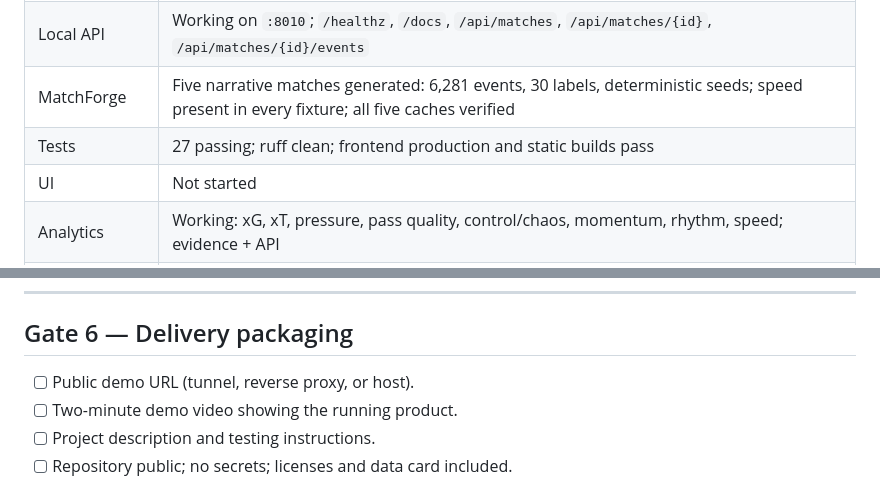
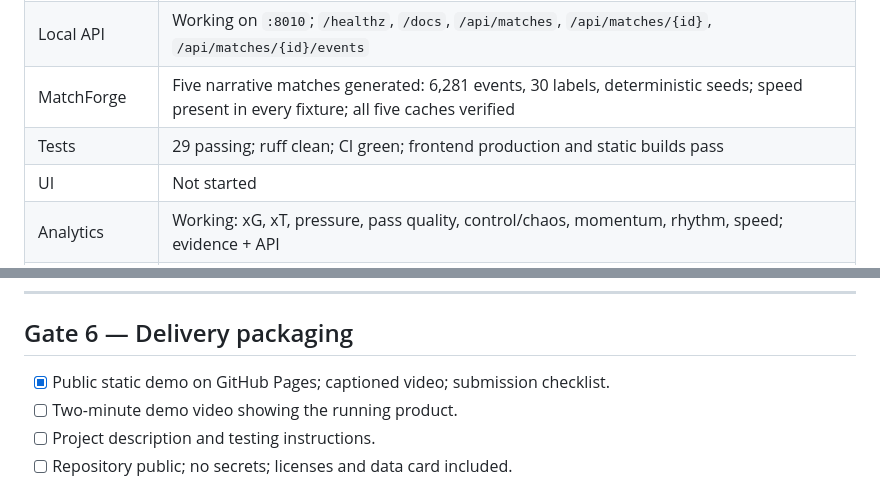
Before and after one commit to ZCWarren/matchmind, a Markdown page: EXECUTION.md, 2 parts joined by grey strips. GitHub-like rendering.

```diff
--- a/EXECUTION.md
+++ b/EXECUTION.md
@@ -12,7 +12,7 @@
 | DeepSeek provider | Working: raw OpenAI-compatible API + Agent Framework `OpenAIChatClient(base_url=...)` |
 | Local API | Working on `:8010`; `/healthz`, `/docs`, `/api/matches`, `/api/matches/{id}`, `/api/matches/{id}/events` |
 | MatchForge | Five narrative matches generated: 6,281 events, 30 labels, deterministic seeds; speed present in every fixture; all five caches verified |
-| Tests | 27 passing; ruff clean; frontend production and static builds pass |
+| Tests | 29 passing; ruff clean; CI green; frontend production and static builds pass |
 | UI | Not started |
 | Analytics | Working: xG, xT, pressure, pass quality, control/chaos, momentum, rhythm, speed; evidence + API |
 | Agents / verifier | Working: real Agent Framework graph, MCP analyst, deterministic gate + advisory checker, cached hero insight |
@@ -143,7 +143,7 @@
 
 ## Gate 6 — Delivery packaging
 
-- [ ] Public demo URL (tunnel, reverse proxy, or host).
+- [x] Public static demo on GitHub Pages; captioned video; submission checklist.
 - [ ] Two-minute demo video showing the running product.
 - [ ] Project description and testing instructions.
 - [ ] Repository public; no secrets; licenses and data card included.
```
Also changed, not shown: README.md (+1 -1 lines), docs/SUBMISSION.md (added, +52 -0 lines).
